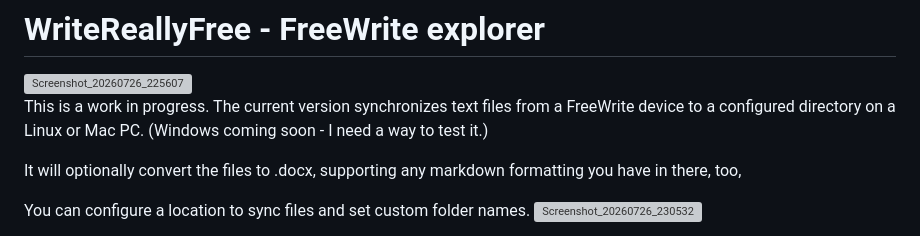
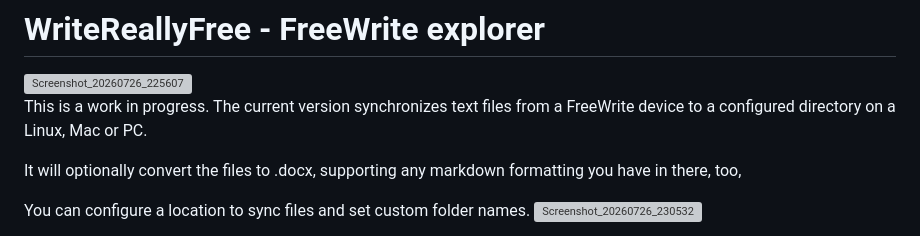
Before and after one commit to egoebelbecker/writereallyfree, a Markdown page: README.md, the part around the change. GitHub-like rendering; grey boxes are pictures that could not be loaded.

Commit message:
Add windows

```diff
--- a/README.md
+++ b/README.md
@@ -2,7 +2,7 @@
 
 <img width="1006" height="722" alt="Screenshot_20260726_225607" src="https://github.com/user-attachments/assets/9922411f-4e65-4a92-be36-a91cb512f349" />
 
-This is a work in progress. The current version synchronizes text files from a FreeWrite device to a configured directory on a Linux or Mac PC. (Windows coming soon - I need a way to test it.)
+This is a work in progress. The current version synchronizes text files from a FreeWrite device to a configured directory on a Linux, Mac or PC.
 
 It will optionally convert the files to .docx, supporting any markdown formatting you have in there, too,
 
```
